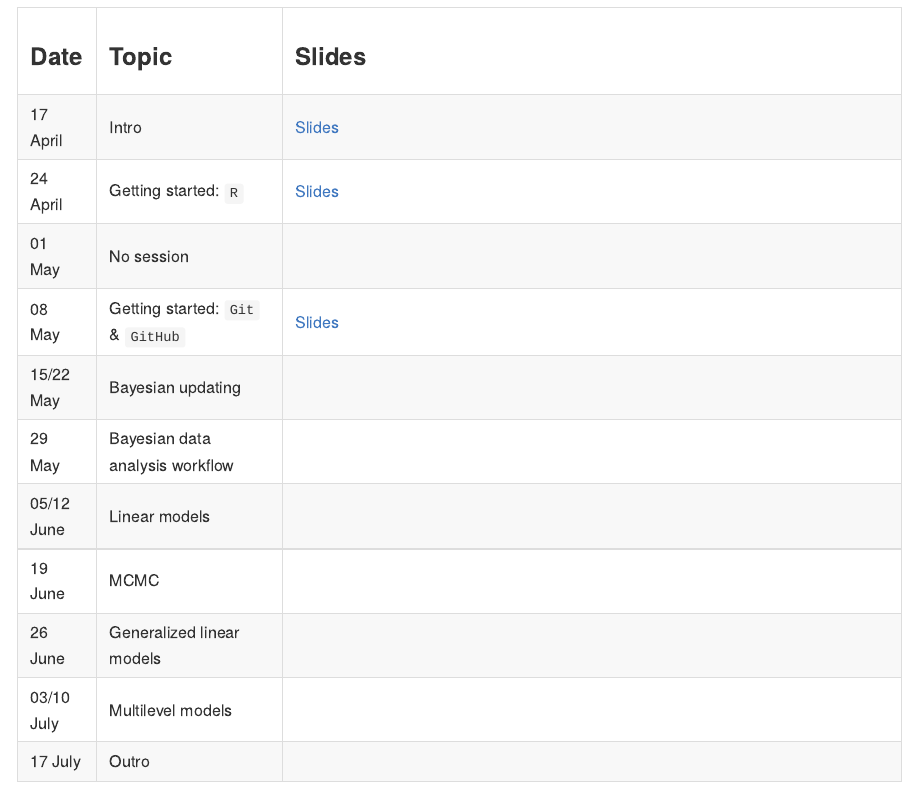
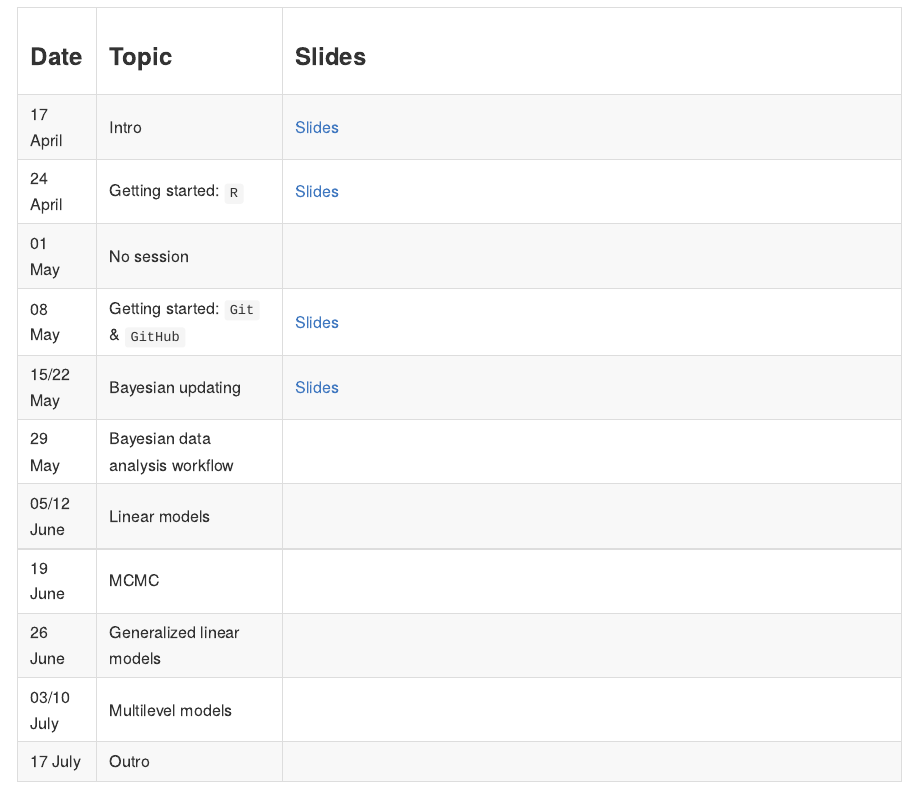
Before and after one commit to linushof/BayesIntro24, a Quarto document (README.qmd): the page in a window 1100 px wide, from 350 px down. The pictures show the output file README.md that the author committed with the source, drawn offline in the style of GitHub.

Commit message:
upload slides session 4

```diff
--- a/README.qmd
+++ b/README.qmd
@@ -21,7 +21,7 @@ This is the accompanying GitHub repository for the course "Introduction to Bayes
 +------------+-----------------------------------+---------------------------------------------------------------------------------------------------------------------+
 | 08 May     | Getting started: `Git` & `GitHub` | [Slides](https://www.moodle.tum.de/pluginfile.php/5139306/mod_resource/content/1/session_3_getting_started_git.pdf) |
 +------------+-----------------------------------+---------------------------------------------------------------------------------------------------------------------+
-| 15/22 May  | Bayesian updating                 |                                                                                                                     |
+| 15/22 May  | Bayesian updating                 | [Slides](https://www.moodle.tum.de/pluginfile.php/5145788/mod_resource/content/1/session_4_bayesian_updating.pdf)   |
 +------------+-----------------------------------+---------------------------------------------------------------------------------------------------------------------+
 | 29 May     | Bayesian data analysis workflow   |                                                                                                                     |
 +------------+-----------------------------------+---------------------------------------------------------------------------------------------------------------------+
```
Also changed, not shown: README.md.
